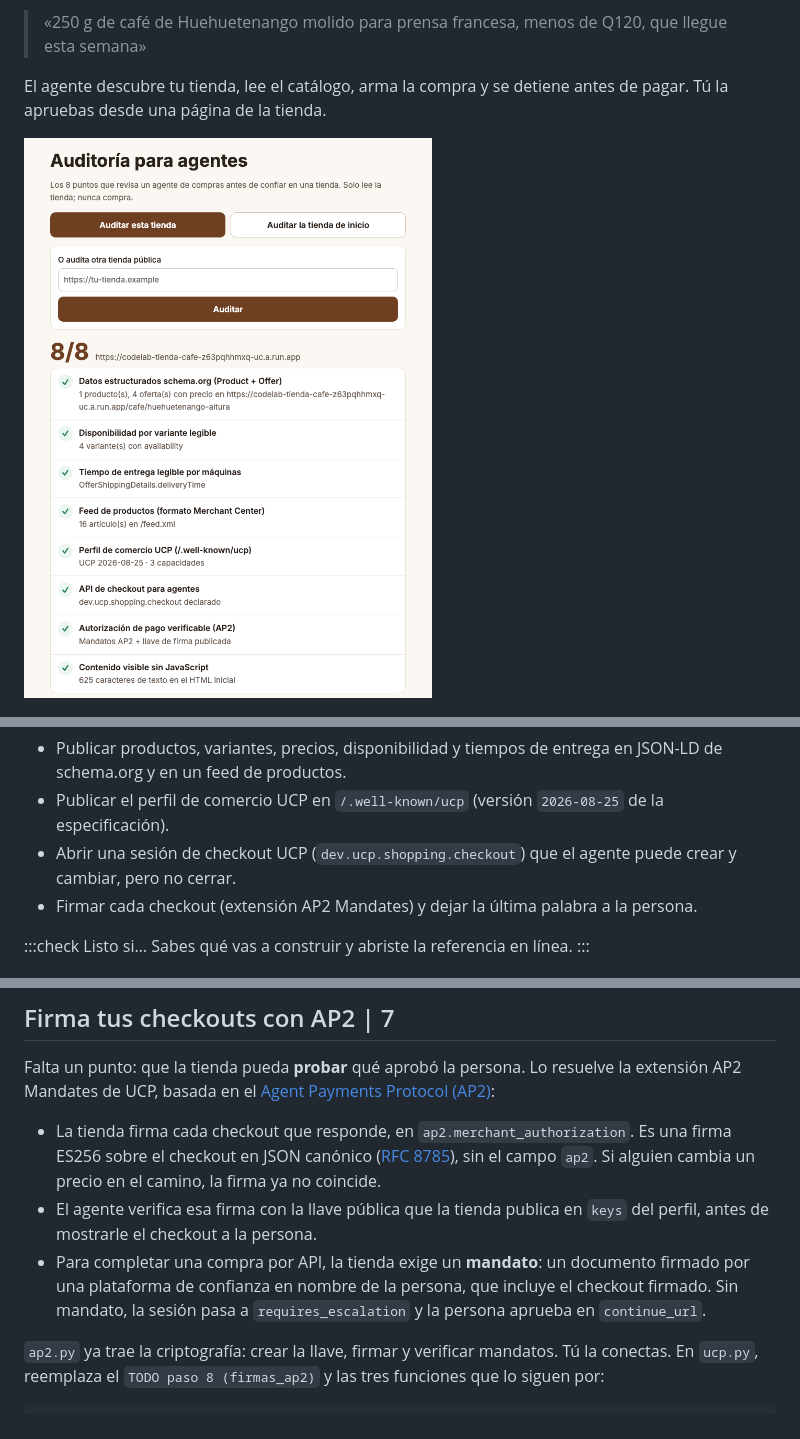
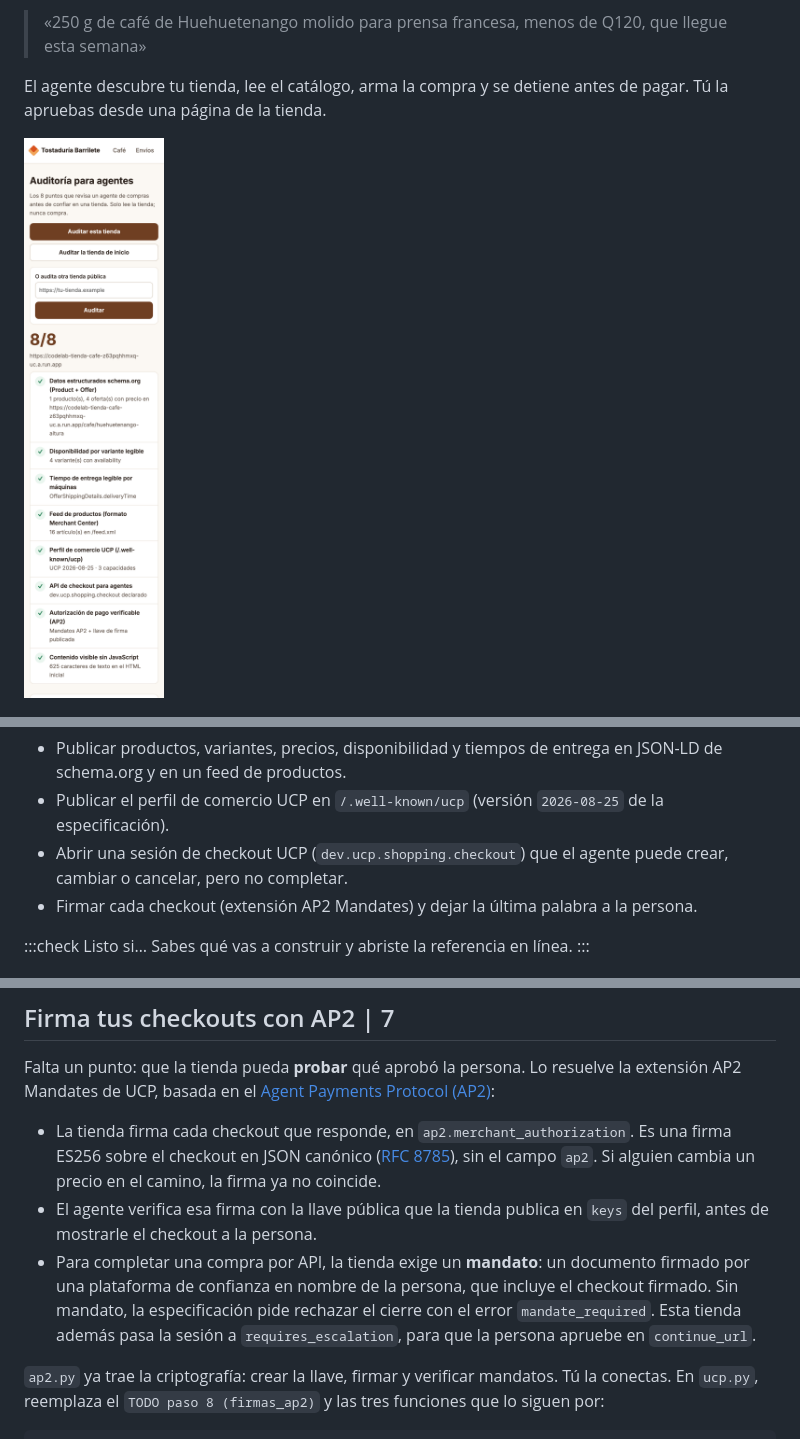
Before and after one commit to ykro/codelabs-2027, a Markdown page: tienda-para-agentes/codelab.md, 3 parts joined by grey strips. Rendered like a GitHub page; pictures changed too: tienda-para-agentes/assets/auditoria-8-de-8.png (deleted), tienda-para-agentes/assets/auditoria-telefono.png (added).

Commit message:
tienda-para-agentes: ajustes de la evaluación (cancelar vs completar, mandate_required, captura en teléfono, tablas en teléfono)

```diff
--- a/tienda-para-agentes/codelab.md
+++ b/tienda-para-agentes/codelab.md
@@ -16,7 +16,7 @@ Partes de la **Tostaduría Barrilete**, una tienda ficticia de café de Guatemal
 
 El agente descubre tu tienda, lee el catálogo, arma la compra y se detiene antes de pagar. Tú la apruebas desde una página de la tienda.
 
-![La auditoría de la tienda terminada: 8 de 8 puntos](assets/auditoria-8-de-8.png)
+![La auditoría de la tienda terminada: 8 de 8 puntos](assets/auditoria-telefono.png)
 
 ![La página de aprobación en el teléfono](assets/aprobar-telefono.png)
 
@@ -26,7 +26,7 @@ Qué vas a aprender:
 
 - Publicar productos, variantes, precios, disponibilidad y tiempos de entrega en JSON-LD de schema.org y en un feed de productos.
 - Publicar el perfil de comercio UCP en `/.well-known/ucp` (versión `2026-08-25` de la especificación).
-- Abrir una sesión de checkout UCP (`dev.ucp.shopping.checkout`) que el agente puede crear y cambiar, pero no cerrar.
+- Abrir una sesión de checkout UCP (`dev.ucp.shopping.checkout`) que el agente puede crear, cambiar o cancelar, pero no completar.
 - Firmar cada checkout (extensión AP2 Mandates) y dejar la última palabra a la persona.
 
 :::check Listo si…
@@ -668,7 +671,7 @@ Falta un punto: que la tienda pueda **probar** qué aprobó la persona. Lo resue
 
 - La tienda firma cada checkout que responde, en `ap2.merchant_authorization`. Es una firma ES256 sobre el checkout en JSON canónico ([RFC 8785](https://www.rfc-editor.org/rfc/rfc8785)), sin el campo `ap2`. Si alguien cambia un precio en el camino, la firma ya no coincide.
 - El agente verifica esa firma con la llave pública que la tienda publica en `keys` del perfil, antes de mostrarle el checkout a la persona.
-- Para completar una compra por API, la tienda exige un **mandato**: un documento firmado por una plataforma de confianza en nombre de la persona, que incluye el checkout firmado. Sin mandato, la sesión pasa a `requires_escalation` y la persona aprueba en `continue_url`.
+- Para completar una compra por API, la tienda exige un **mandato**: un documento firmado por una plataforma de confianza en nombre de la persona, que incluye el checkout firmado. Sin mandato, la especificación pide rechazar el cierre con el error `mandate_required`. Esta tienda además pasa la sesión a `requires_escalation`, para que la persona apruebe en `continue_url`.
 
 `ap2.py` ya trae la criptografía: crear la llave, firmar y verificar mandatos. Tú la conectas. En `ucp.py`, reemplaza el `TODO paso 8 (firmas_ap2)` y las tres funciones que lo siguen por:
 
```
Also changed, not shown: other parts of tienda-para-agentes/codelab.md (+5 -2 lines), 4 other files.
